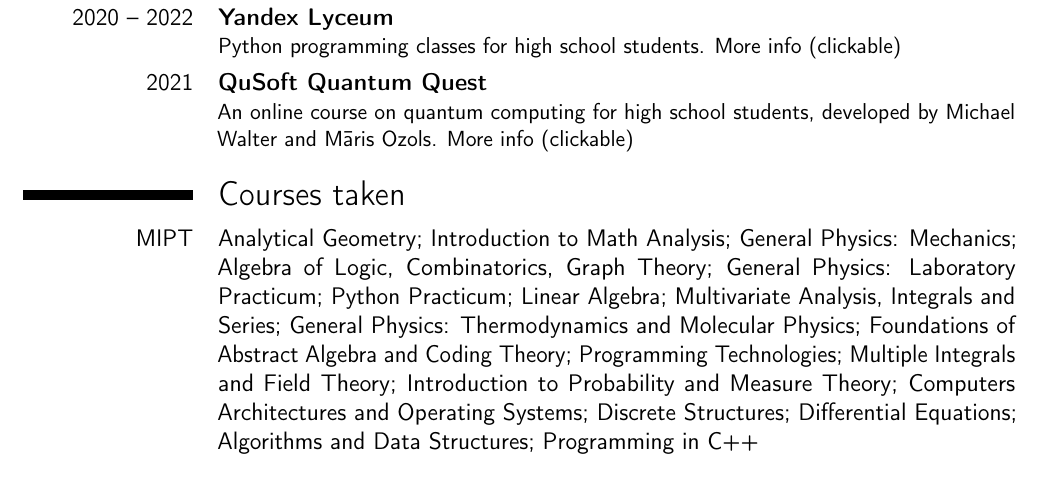
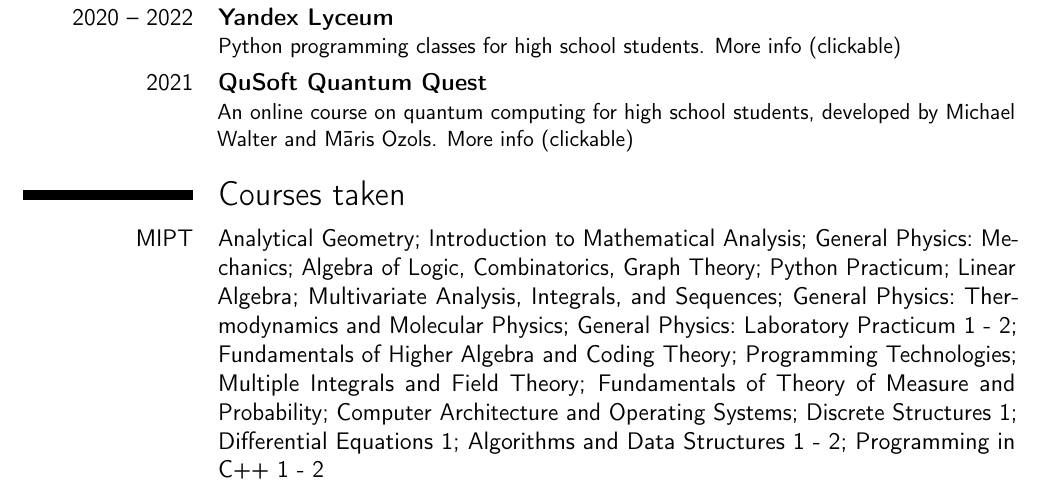
Before and after one commit to pr1kol2005/pr1kol2005, a LaTeX CV (main.tex): part of page 2 of 2, cut so that both start at the same text. Compiled offline with pdfLaTeX.

Commit message:
Add files via upload
corrected courses names

```diff
--- a/main.tex
+++ b/main.tex
@@ -76,7 +76,7 @@
 
 
 \section{Courses taken}
-\cvitem{MIPT}{Analytical Geometry; Introduction to Math Analysis; General Physics: Mechanics; Algebra of Logic, Combinatorics, Graph Theory; General Physics: Laboratory Practicum; Python Practicum; Linear Algebra; Multivariate Analysis, Integrals and Series; General Physics: Thermodynamics and Molecular Physics; Foundations of Abstract Algebra and Coding Theory; Programming Technologies; Multiple Integrals and Field Theory; Introduction to Probability and Measure Theory; Computers Architectures and Operating Systems; Discrete Structures; Differential Equations; Algorithms and Data Structures; Programming in C++}
+\cvitem{MIPT}{Analytical Geometry; Introduction to Mathematical Analysis; General Physics:~Mechanics; Algebra of Logic, Combinatorics, Graph Theory; Python Practicum; Linear Algebra; Multivariate Analysis, Integrals, and Sequences; General Physics:~Thermodynamics and Molecular Physics; General Physics:~Laboratory Practicum 1~-~2; Fundamentals of Higher Algebra and Coding Theory; Programming Technologies; Multiple Integrals and Field Theory; Fundamentals of Theory of Measure and Probability; Computer Architecture and Operating Systems; Discrete Structures 1; Differential Equations 1; Algorithms and Data Structures 1~-~2; Programming in C++ 1~-~2}
 
 
 \end{document}
```
Also changed, not shown: CV_Kirill_Grinko.pdf, main.tex (2 more changed lines).
